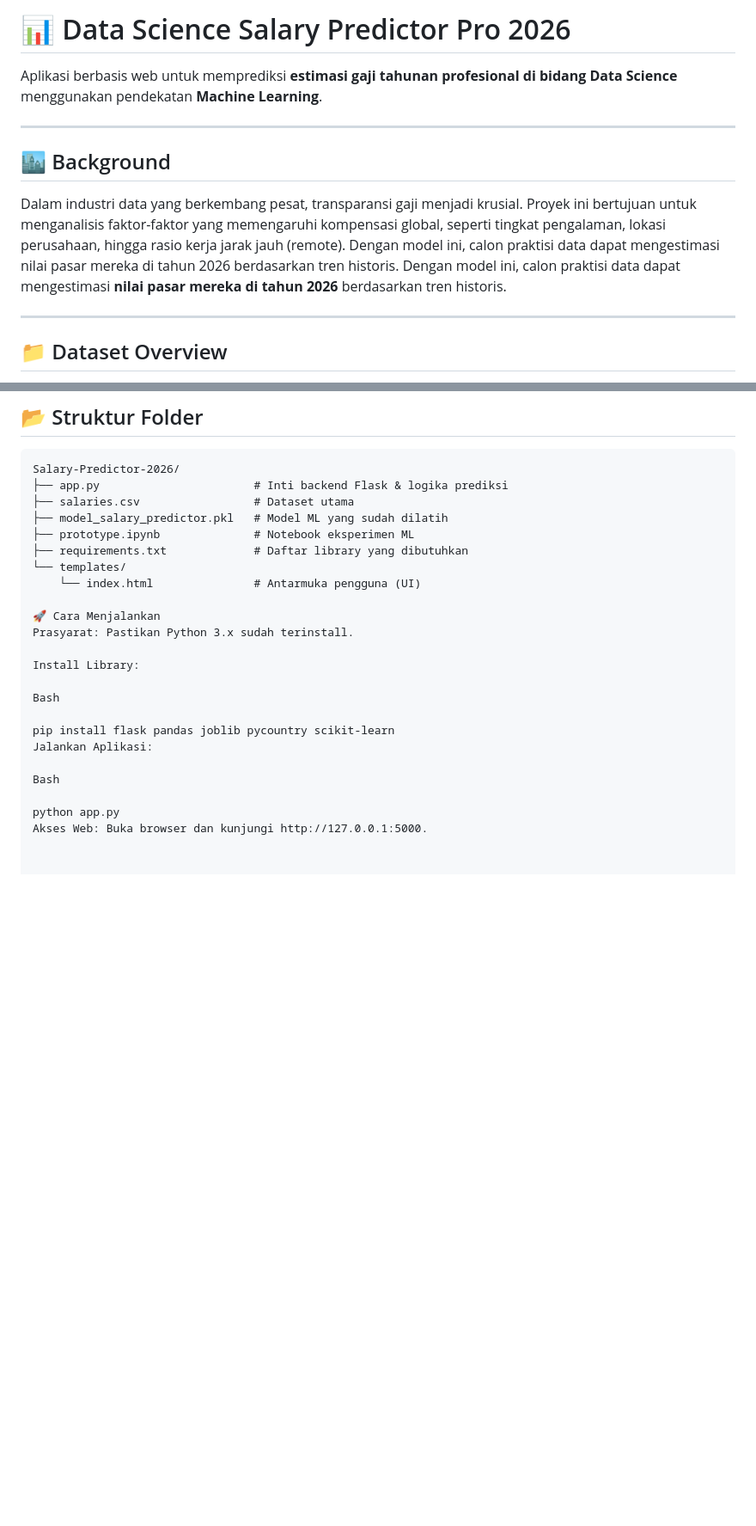
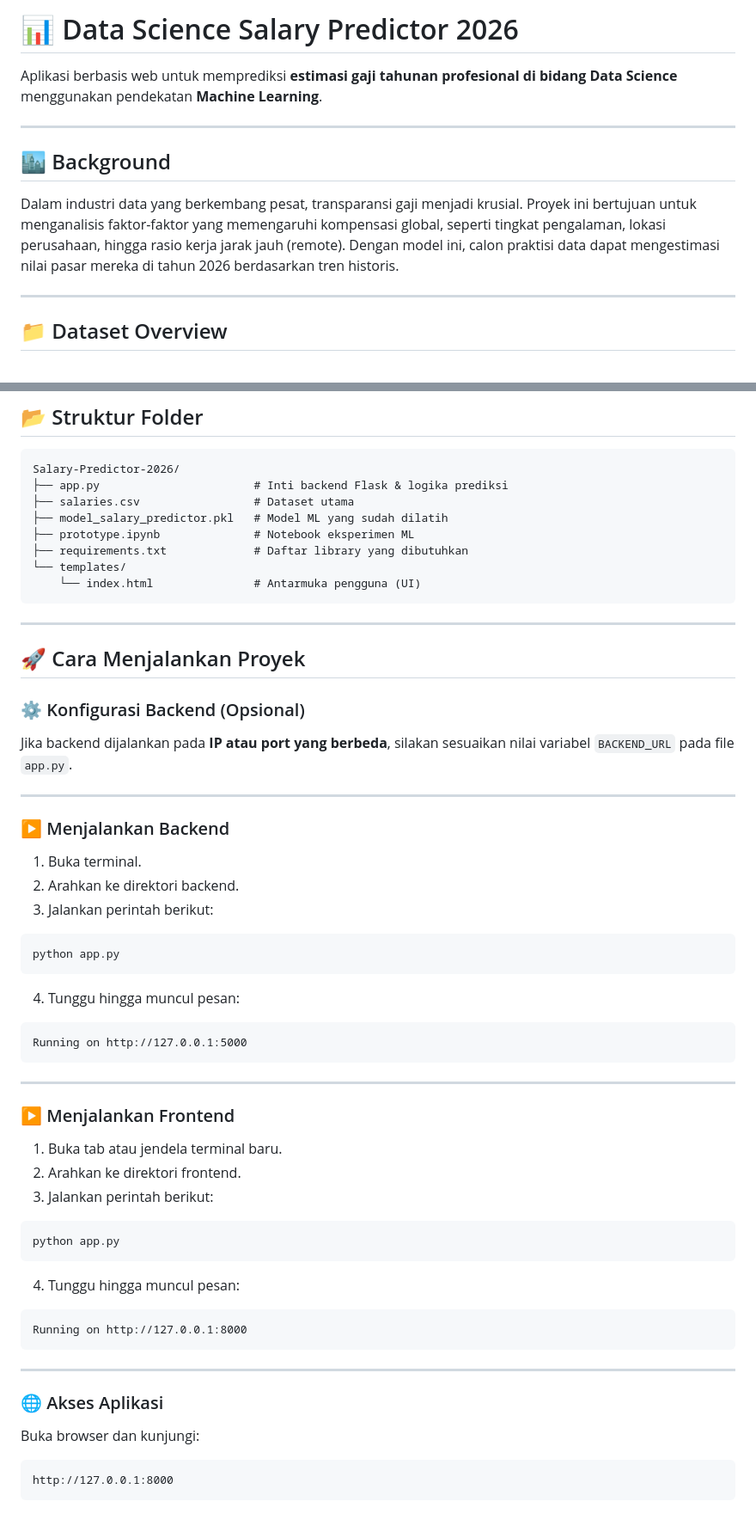
Before and after one commit to Viarani/Data-Science-Salary-Predictor-2026, a Markdown page: README.md, 2 parts joined by grey strips. Shown at 86% size. Rendered like a GitHub page; blank space fills up the shorter version.

Commit message:
Revisi README
Updated project title and improved instructions for running the application.

````diff
--- a/README.md
+++ b/README.md
@@ -1,4 +1,4 @@
-# 📊 Data Science Salary Predictor Pro 2026
+# 📊 Data Science Salary Predictor 2026
 
 Aplikasi berbasis web untuk memprediksi **estimasi gaji tahunan profesional di bidang Data Science** menggunakan pendekatan **Machine Learning**.
 
@@ -6,7 +6,6 @@ Aplikasi berbasis web untuk memprediksi **estimasi gaji tahunan profesional di b
 
 ## 🏙️ Background
 Dalam industri data yang berkembang pesat, transparansi gaji menjadi krusial. Proyek ini bertujuan untuk menganalisis faktor-faktor yang memengaruhi kompensasi global, seperti tingkat pengalaman, lokasi perusahaan, hingga rasio kerja jarak jauh (remote). Dengan model ini, calon praktisi data dapat mengestimasi nilai pasar mereka di tahun 2026 berdasarkan tren historis.
-Dengan model ini, calon praktisi data dapat mengestimasi **nilai pasar mereka di tahun 2026** berdasarkan tren historis.
 
 ---
 
@@ -87,18 +86,54 @@ Salary-Predictor-2026/
 ├── requirements.txt             # Daftar library yang dibutuhkan
 └── templates/
     └── index.html               # Antarmuka pengguna (UI)
+```
 
-🚀 Cara Menjalankan
-Prasyarat: Pastikan Python 3.x sudah terinstall.
+---
 
-Install Library:
+## 🚀 Cara Menjalankan Proyek
 
-Bash
+### ⚙️ Konfigurasi Backend (Opsional)
+Jika backend dijalankan pada **IP atau port yang berbeda**, silakan sesuaikan nilai variabel `BACKEND_URL` pada file `app.py`.
 
-pip install flask pandas joblib pycountry scikit-learn
-Jalankan Aplikasi:
+---
 
-Bash
+### ▶️ Menjalankan Backend
+1. Buka terminal.
+2. Arahkan ke direktori backend.
+3. Jalankan perintah berikut:
 
+```bash
 python app.py
-Akses Web: Buka browser dan kunjungi http://127.0.0.1:5000.
+```
+
+4. Tunggu hingga muncul pesan:
+
+```text
+Running on http://127.0.0.1:5000
+```
+
+---
+
+### ▶️ Menjalankan Frontend
+1. Buka tab atau jendela terminal baru.
+2. Arahkan ke direktori frontend.
+3. Jalankan perintah berikut:
+
+```bash
+python app.py
+```
+
+4. Tunggu hingga muncul pesan:
+
+```text
+Running on http://127.0.0.1:8000
+```
+
+---
+
+### 🌐 Akses Aplikasi
+Buka browser dan kunjungi:
+
+```text
+http://127.0.0.1:8000
+```
````
